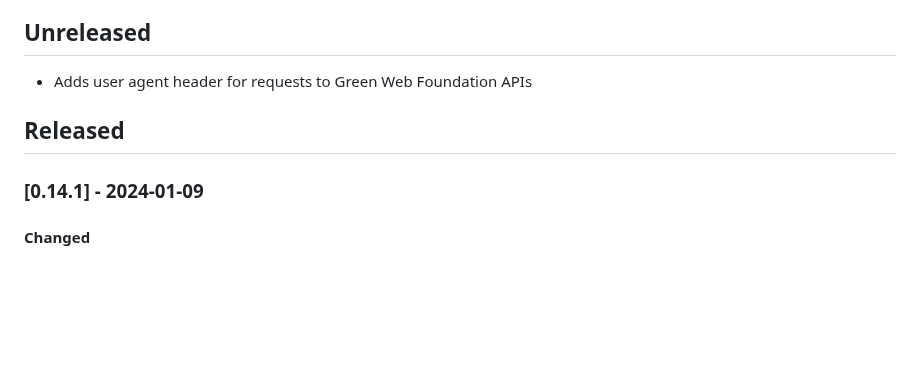
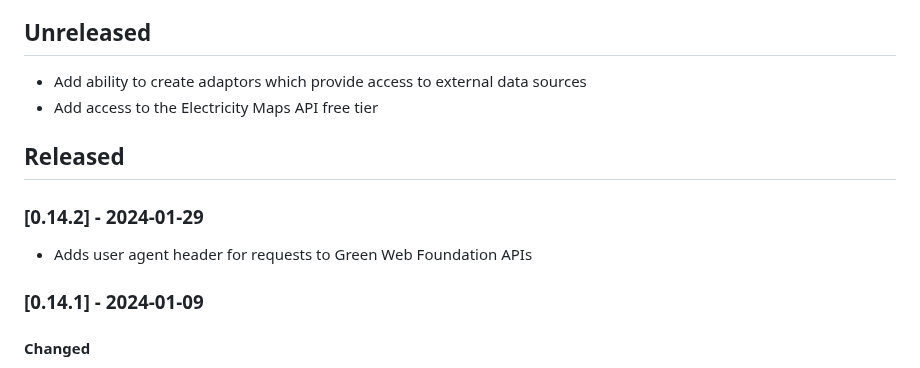
Before and after one commit to thegreenwebfoundation/co2.js, a Markdown page: CHANGELOG.md, the part around the change. GitHub-like rendering; blank space fills up the shorter version.

Commit message:
update changelog

```diff
--- a/CHANGELOG.md
+++ b/CHANGELOG.md
@@ -14,10 +14,15 @@ and this project adheres to [Semantic Versioning](https://semver.org/spec/v2.0.0
 
 ## Unreleased
 
-- Adds user agent header for requests to Green Web Foundation APIs
+- Add ability to create adaptors which provide access to external data sources
+- Add access to the Electricity Maps API free tier
 <!-- - _(Add a summary of your feature, and if relevant the issue, in your PR for merging into `main`)_ -->
 
 ## Released
+
+### [0.14.2] - 2024-01-29
+
+- Adds user agent header for requests to Green Web Foundation APIs
 
 ### [0.14.1] - 2024-01-09
 
```
